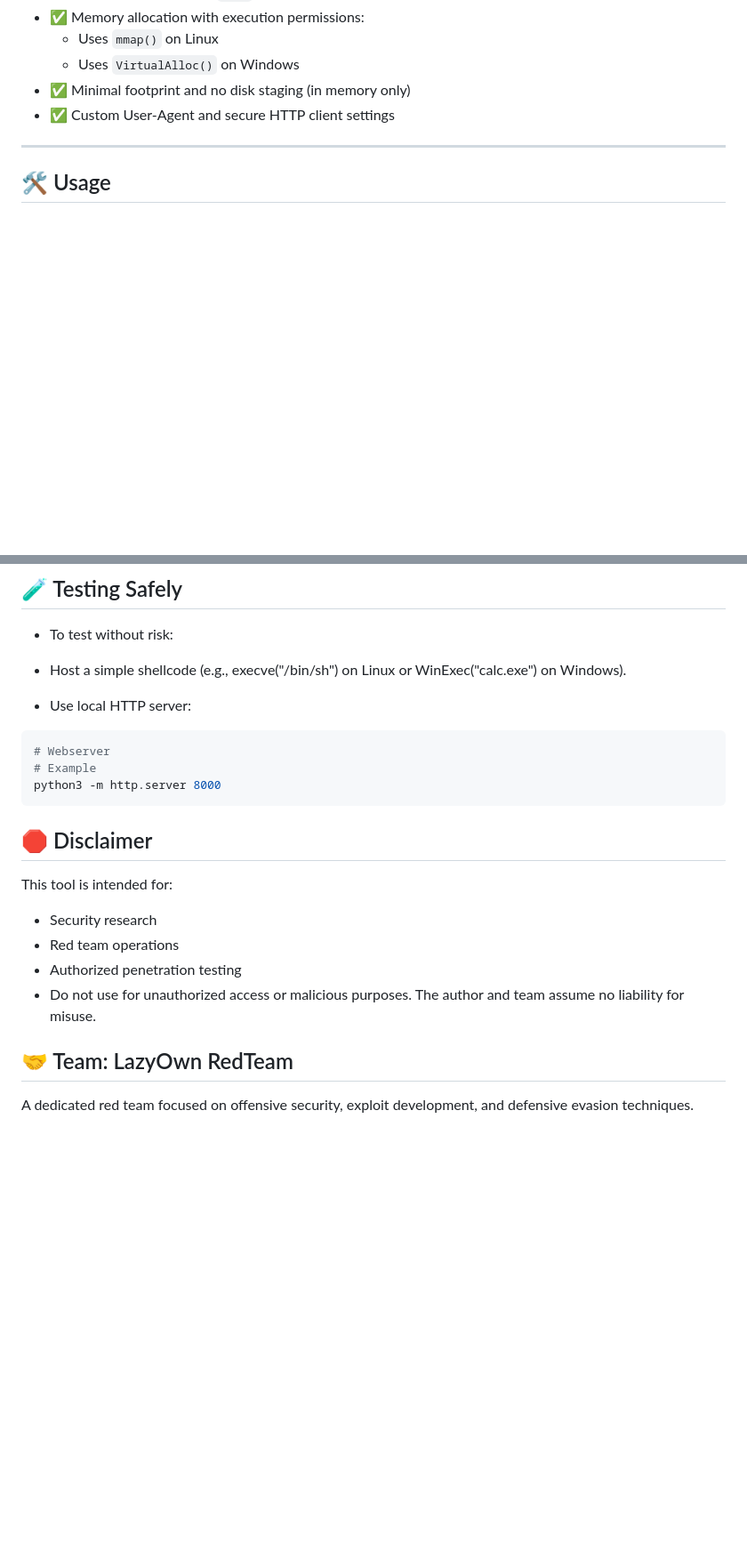
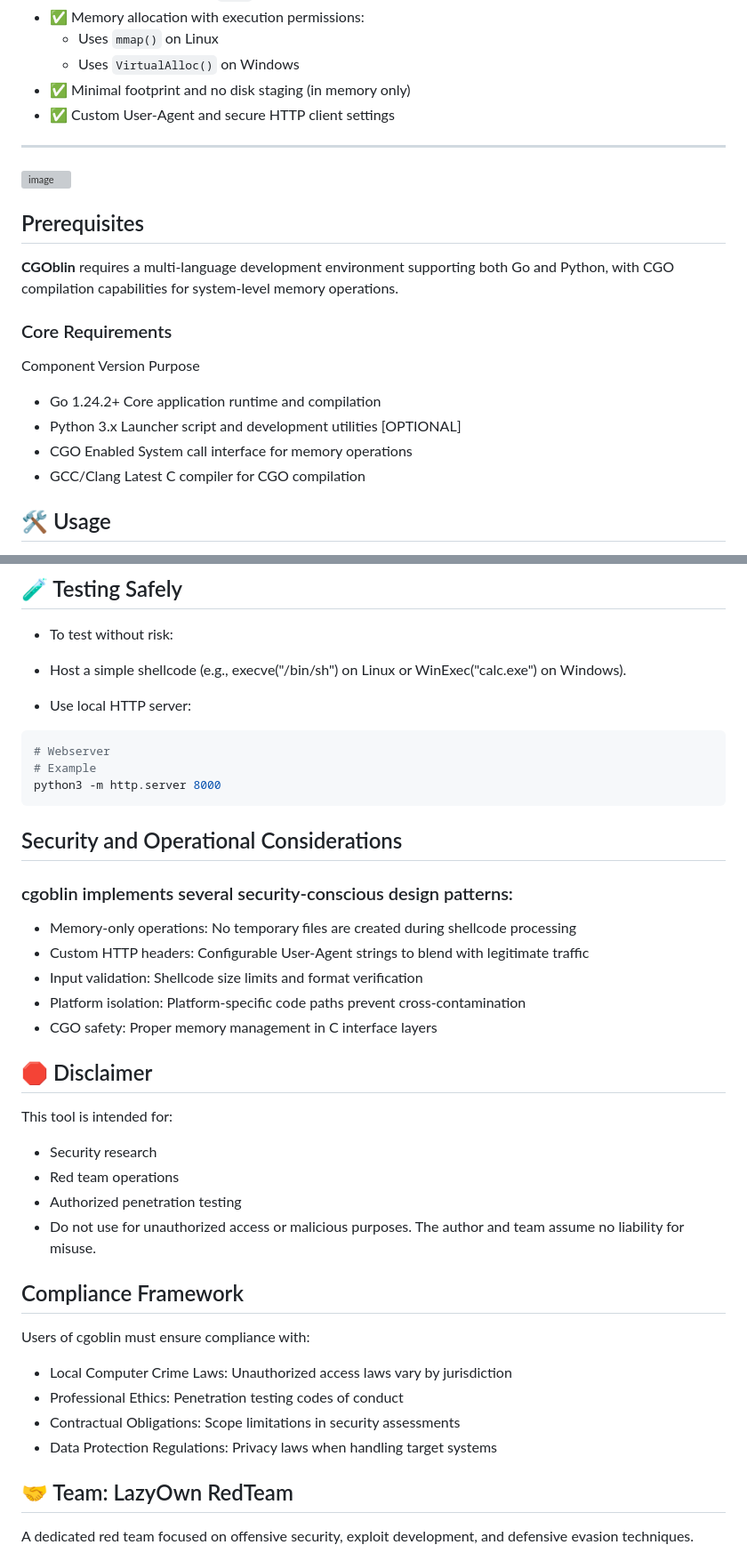
Before and after one commit to grisuno/cgoblin, a Markdown page: README.md, 2 parts joined by grey strips. Shown at 89% size. Rendered like a GitHub page; blank space fills up the shorter version; grey boxes are pictures that could not be loaded.

Commit message:
Update README.md
some love to the readme

````diff
--- a/README.md
+++ b/README.md
@@ -28,6 +31,17 @@
 - ✅ Custom User-Agent and secure HTTP client settings
 
 ---
+<img width="1515" height="541" alt="image" src="https://github.com/user-attachments/assets/f2852e22-0121-4c3c-96c6-58774579c703" />
+
+## Prerequisites
+**CGOblin** requires a multi-language development environment supporting both Go and Python, with CGO compilation capabilities for system-level memory operations.
+
+### Core Requirements
+Component	Version	Purpose
+- Go	1.24.2+	Core application runtime and compilation
+- Python	3.x	Launcher script and development utilities [OPTIONAL]
+- CGO	Enabled	System call interface for memory operations
+- GCC/Clang	Latest	C compiler for CGO compilation
 
 ## 🛠️ Usage
 
@@ -90,6 +121,16 @@ unsigned char buf[] = "\x6a\x29\x58\x99\x...";
 # Example
 python3 -m http.server 8000
 ```
+
+## Security and Operational Considerations
+### cgoblin implements several security-conscious design patterns:
+
+- Memory-only operations: No temporary files are created during shellcode processing
+- Custom HTTP headers: Configurable User-Agent strings to blend with legitimate traffic
+- Input validation: Shellcode size limits and format verification
+- Platform isolation: Platform-specific code paths prevent cross-contamination
+- CGO safety: Proper memory management in C interface layers
+
 ## 🛑 Disclaimer
 This tool is intended for:
 
@@ -97,6 +138,15 @@ This tool is intended for:
 - Red team operations
 - Authorized penetration testing
 - Do not use for unauthorized access or malicious purposes. The author and team assume no liability for misuse.
+
+## Compliance Framework
+Users of cgoblin must ensure compliance with:
+
+- Local Computer Crime Laws: Unauthorized access laws vary by jurisdiction
+- Professional Ethics: Penetration testing codes of conduct
+- Contractual Obligations: Scope limitations in security assessments
+- Data Protection Regulations: Privacy laws when handling target systems
+
 
 ## 🤝 Team: LazyOwn RedTeam
 A dedicated red team focused on offensive security, exploit development, and defensive evasion techniques.
````
Also changed, not shown: other parts of README.md (+20 -0 lines).
